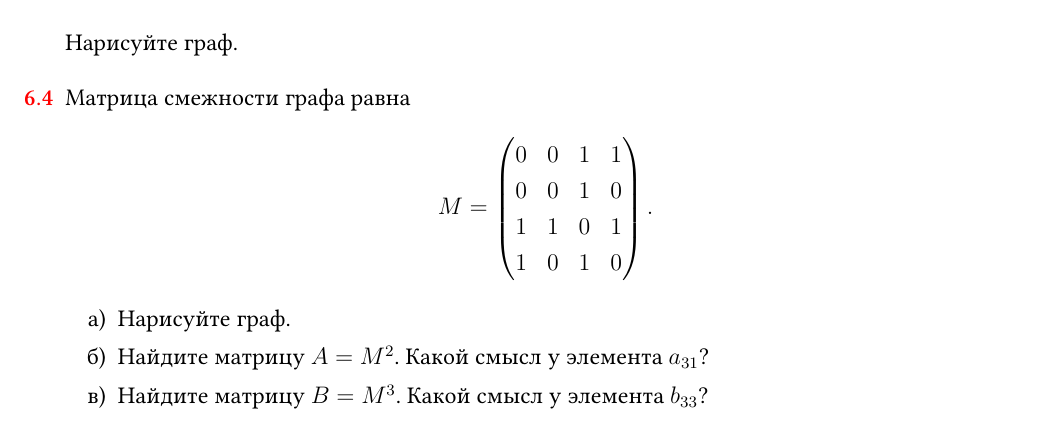
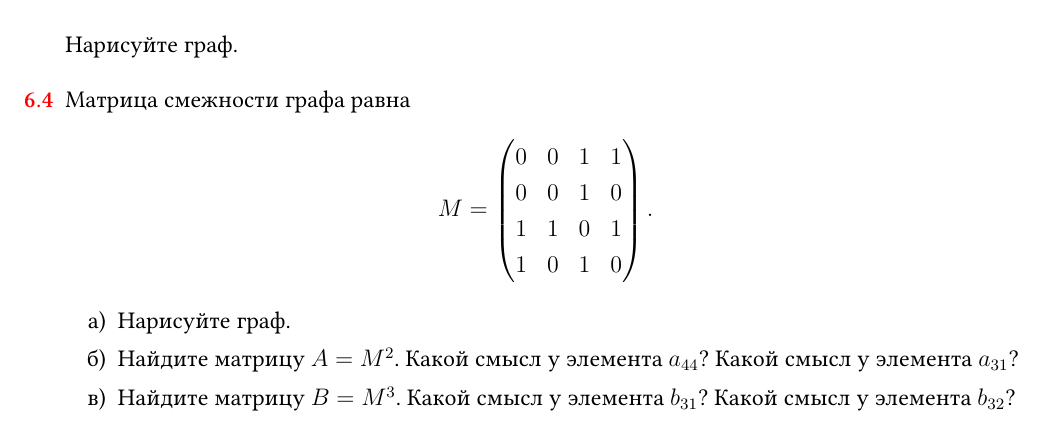
Before and after one commit to bdemeshev/optimal-solution-pro, a LaTeX document (optimal-solution-pro.tex): part of page 16 of 25, cut so that both start at the same text. Compiled offline with XeLaTeX; a missing font is replaced by an installed copy or a similar font.

Commit message:
better quest

```diff
--- a/optimal-solution-pro.tex
+++ b/optimal-solution-pro.tex
@@ -2057,8 +2057,8 @@ $a_4 = 5$ & \innerbox{}{11}   & \innerbox{500}{8} & \innerbox{300}{6}   \\\hline
 
   \begin{enumerate}
     \item  Нарисуйте граф.
-    \item Найдите матрицу $A = M^2$. Какой смысл у элемента $a_{31}$?
-    \item Найдите матрицу $B = M^3$. Какой смысл у элемента $b_{33}$?
+    \item Найдите матрицу $A = M^2$. Какой смысл у элемента $a_{44}$? Какой смысл у элемента $a_{31}$?
+    \item Найдите матрицу $B = M^3$. Какой смысл у элемента $b_{31}$? Какой смысл у элемента $b_{32}$?
   \end{enumerate}
 
 
```
Also changed, not shown: optimal-solution-pro.pdf.
